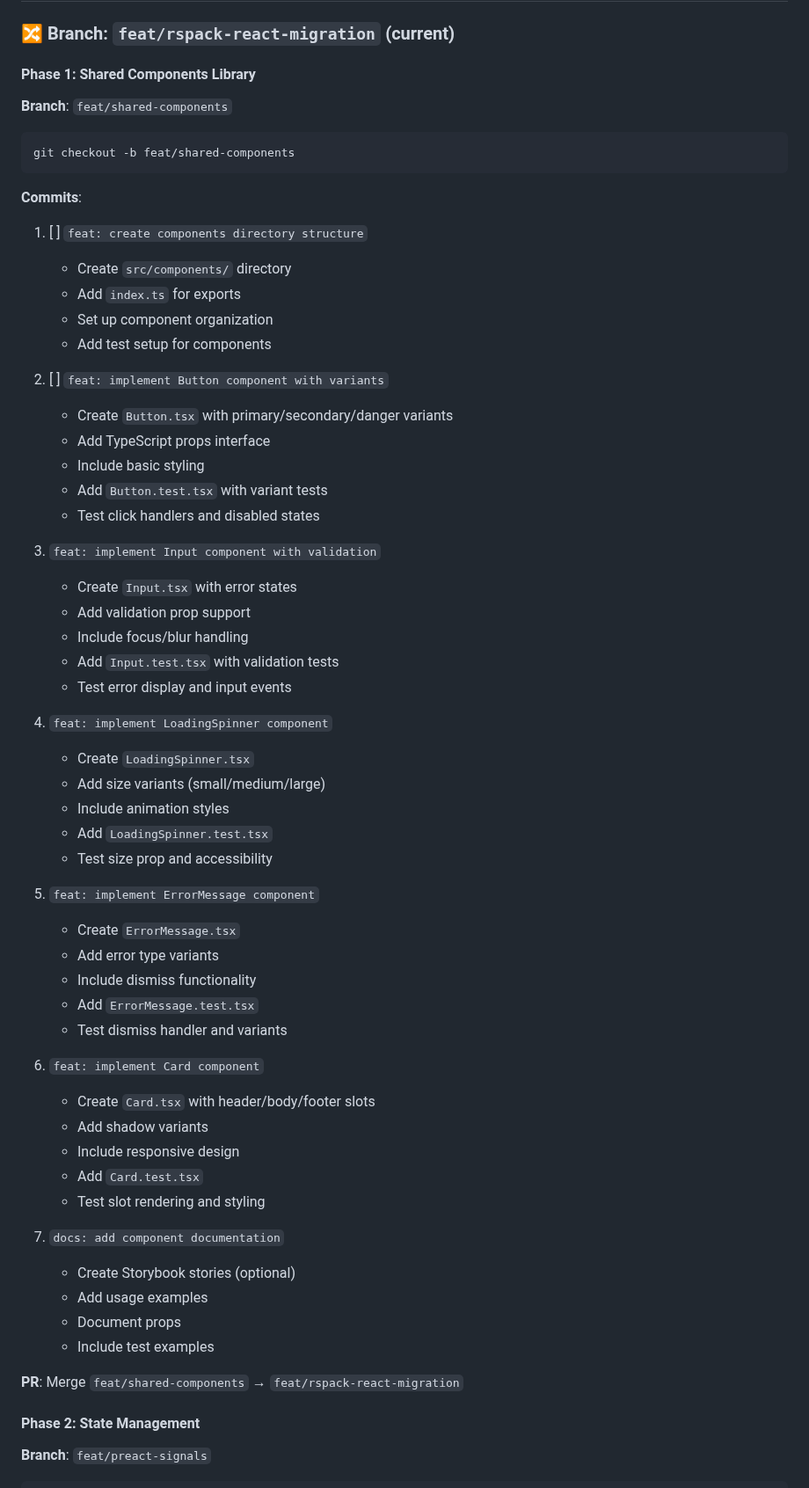
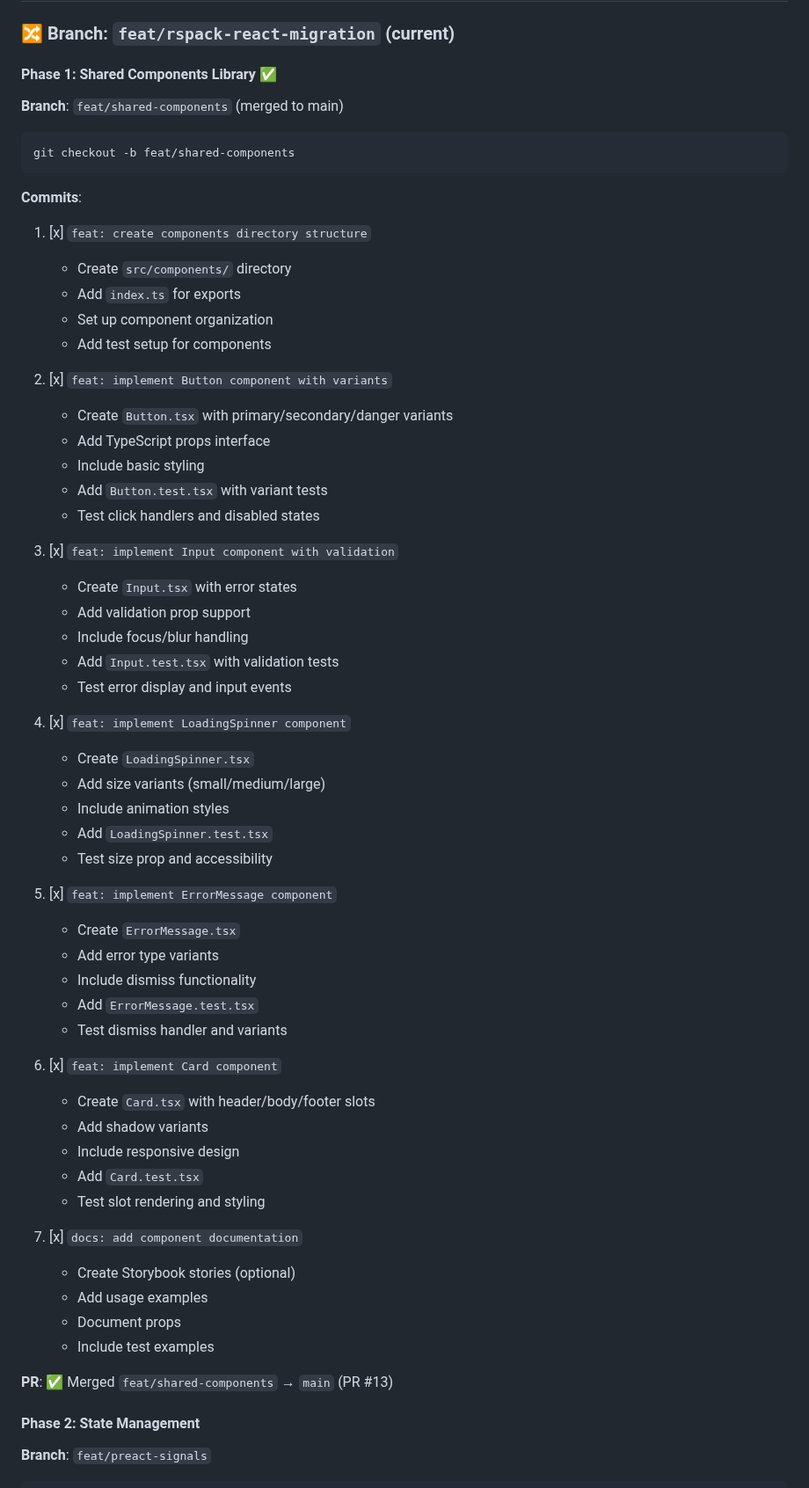
Before and after one commit to goodbadwolf/tanaka, a Markdown page: docs/ROADMAP-v0.5-v1.0-STEPS.md, the part around the change. Shown at 88% size. Rendered like a GitHub page.

Commit message:
docs: update ROADMAP to reflect Phase 1 completion
- Mark shared component library as completed ✅
- Update ROADMAP-v0.5-v1.0-STEPS.md with completion status
- Note PR #13 merged to main
- Component tests included in Phase 1

````diff
--- a/docs/ROADMAP-v0.5-v1.0-STEPS.md
+++ b/docs/ROADMAP-v0.5-v1.0-STEPS.md
@@ -33,9 +33,9 @@ main
 
 ### 🔀 Branch: `feat/rspack-react-migration` (current)
 
-#### Phase 1: Shared Components Library
+#### Phase 1: Shared Components Library ✅
 
-**Branch**: `feat/shared-components`
+**Branch**: `feat/shared-components` (merged to main)
 
 ```bash
 git checkout -b feat/shared-components
@@ -43,54 +43,54 @@ git checkout -b feat/shared-components
 
 **Commits**:
 
-1. [ ] `feat: create components directory structure`
+1. [x] `feat: create components directory structure`
    - Create `src/components/` directory
    - Add `index.ts` for exports
    - Set up component organization
    - Add test setup for components
 
-2. [ ] `feat: implement Button component with variants`
+2. [x] `feat: implement Button component with variants`
    - Create `Button.tsx` with primary/secondary/danger variants
    - Add TypeScript props interface
    - Include basic styling
    - Add `Button.test.tsx` with variant tests
    - Test click handlers and disabled states
 
-3. `feat: implement Input component with validation`
+3. [x] `feat: implement Input component with validation`
    - Create `Input.tsx` with error states
    - Add validation prop support
    - Include focus/blur handling
    - Add `Input.test.tsx` with validation tests
    - Test error display and input events
 
-4. `feat: implement LoadingSpinner component`
+4. [x] `feat: implement LoadingSpinner component`
    - Create `LoadingSpinner.tsx`
    - Add size variants (small/medium/large)
    - Include animation styles
    - Add `LoadingSpinner.test.tsx`
    - Test size prop and accessibility
 
-5. `feat: implement ErrorMessage component`
+5. [x] `feat: implement ErrorMessage component`
    - Create `ErrorMessage.tsx`
    - Add error type variants
    - Include dismiss functionality
    - Add `ErrorMessage.test.tsx`
    - Test dismiss handler and variants
 
-6. `feat: implement Card component`
+6. [x] `feat: implement Card component`
    - Create `Card.tsx` with header/body/footer slots
    - Add shadow variants
    - Include responsive design
    - Add `Card.test.tsx`
    - Test slot rendering and styling
 
-7. `docs: add component documentation`
+7. [x] `docs: add component documentation`
    - Create Storybook stories (optional)
    - Add usage examples
    - Document props
    - Include test examples
 
-**PR**: Merge `feat/shared-components` → `feat/rspack-react-migration`
+**PR**: ✅ Merged `feat/shared-components` → `main` (PR #13)
 
 #### Phase 2: State Management
 
````
Also changed, not shown: docs/ROADMAP-v0.5-v1.0.md (+4 -4 lines).
